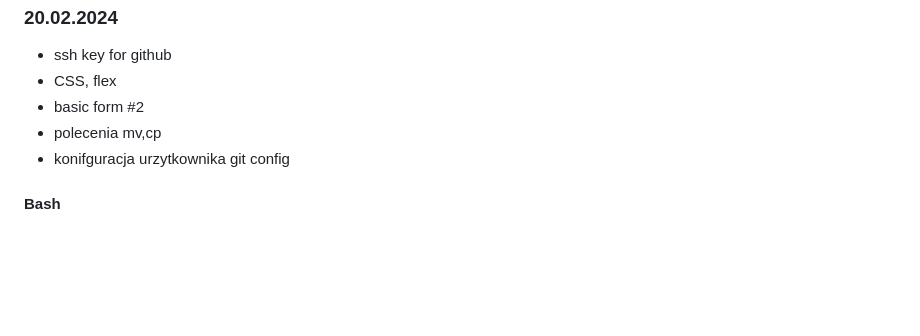
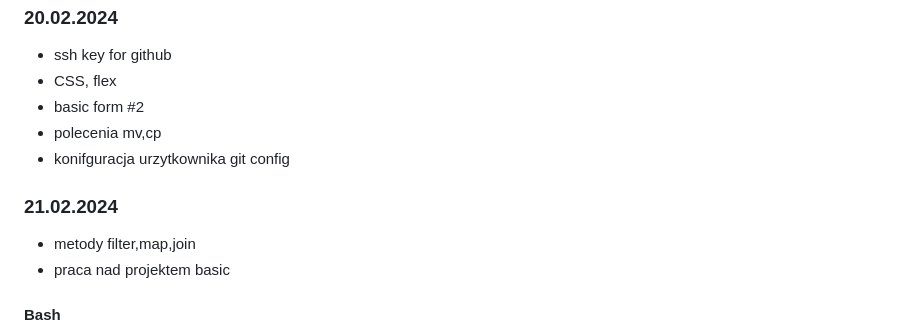
Before and after one commit to Franekkk/Projekt_prkatyk_, a Markdown page: README.md, the part around the change. GitHub-like rendering; blank space fills up the shorter version.

Commit message:
Aktualizacja praktyk: 21.02.2021

```diff
--- a/README.md
+++ b/README.md
@@ -112,6 +112,11 @@
 - polecenia mv,cp
 - konifguracja urzytkownika git config
 
+### 21.02.2024
+
+- metody filter,map,join
+- praca nad projektem basic
+
 #### Bash
 
 - pwd - pokazanie lokazlizacji w ktorej sie znajdujesz
```
